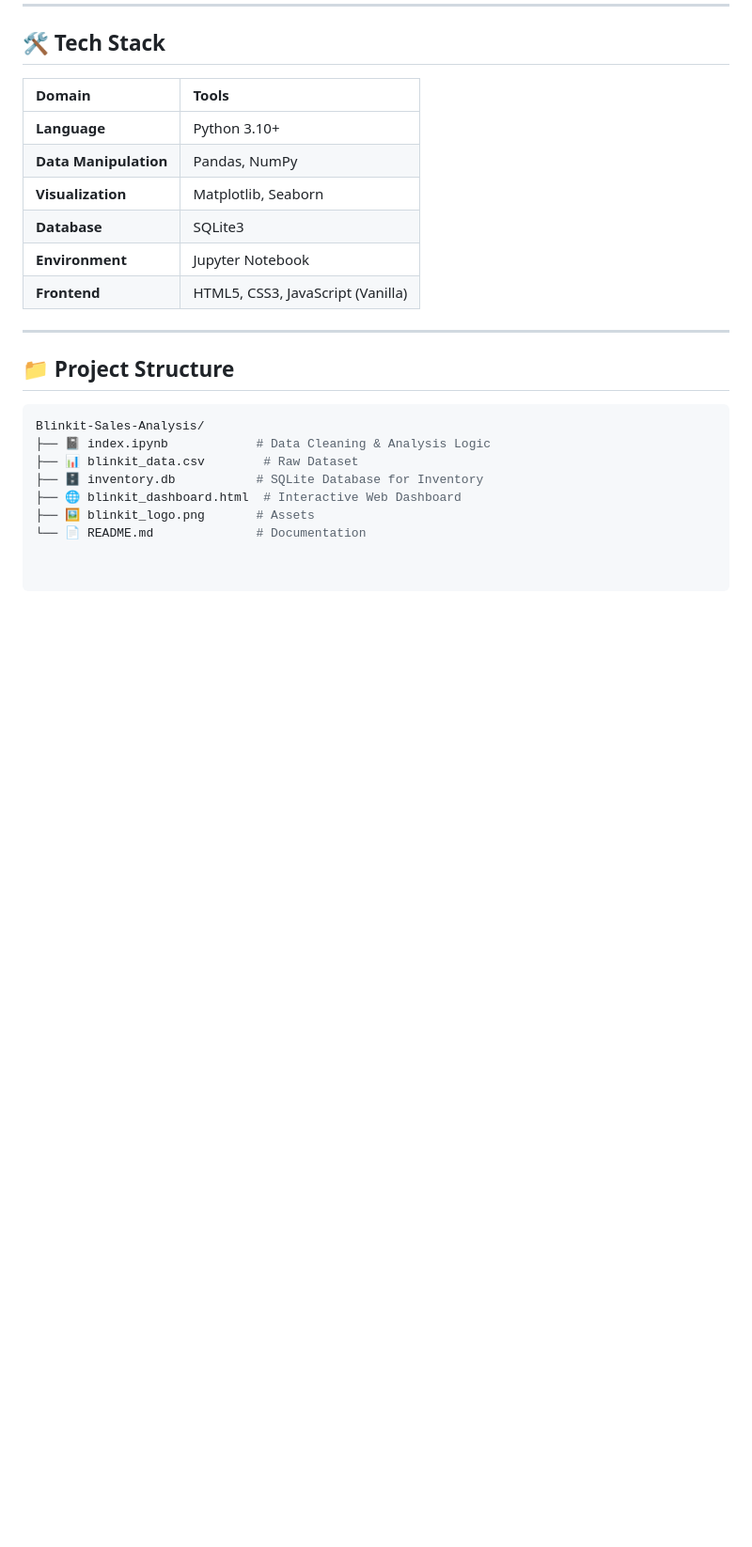
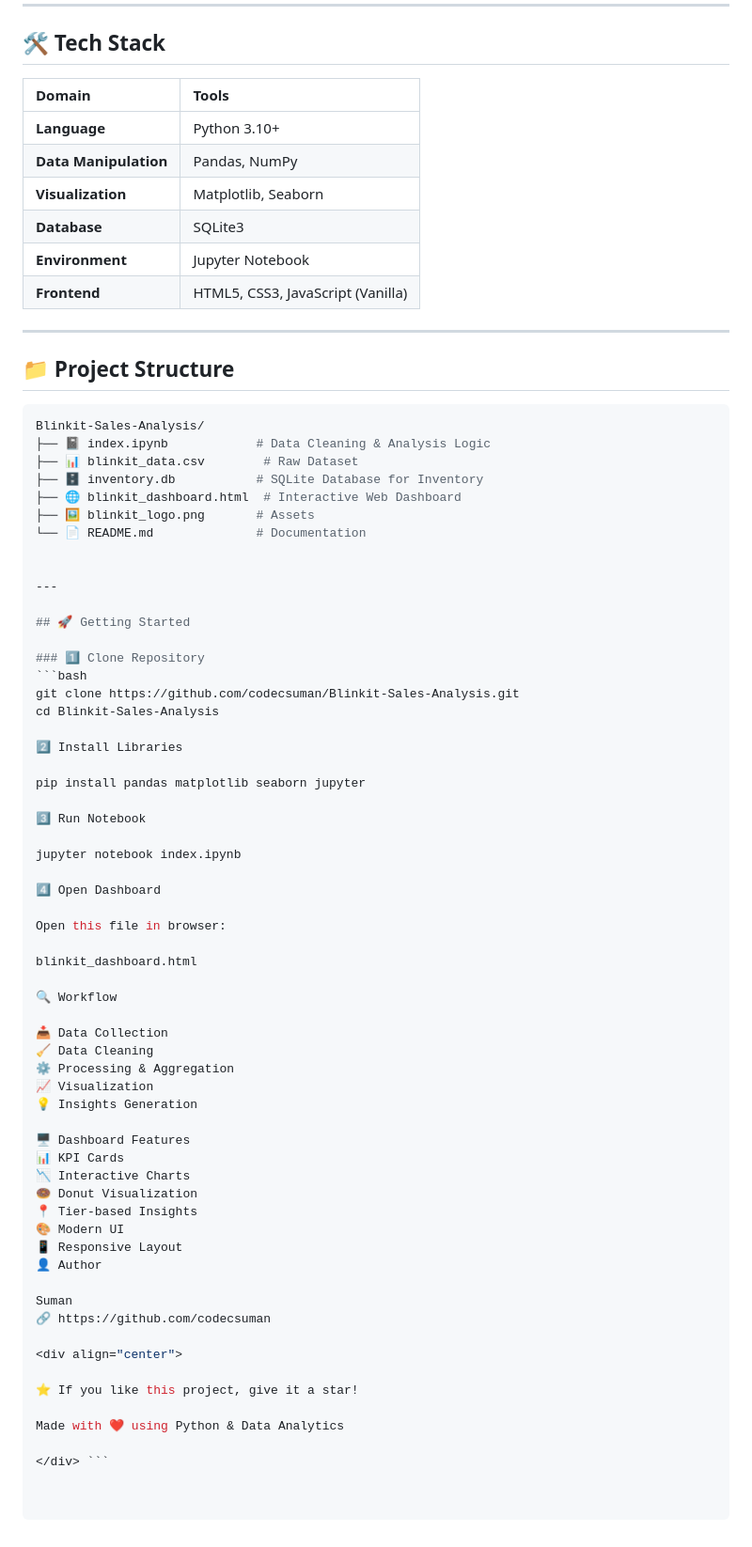
Before and after one commit to codecsuman/Blinkit-Sales-Analysis, a Markdown page: README.md, the part around the change. Shown at 94% size. Rendered like a GitHub page; blank space fills up the shorter version.

````diff
--- a/README.md
+++ b/README.md
@@ -98,3 +98,55 @@ Blinkit-Sales-Analysis/
 ├── 🌐 blinkit_dashboard.html  # Interactive Web Dashboard
 ├── 🖼️ blinkit_logo.png       # Assets
 └── 📄 README.md              # Documentation
+
+
+---
+
+## 🚀 Getting Started
+
+### 1️⃣ Clone Repository
+```bash
+git clone https://github.com/codecsuman/Blinkit-Sales-Analysis.git
+cd Blinkit-Sales-Analysis
+
+2️⃣ Install Libraries
+
+pip install pandas matplotlib seaborn jupyter
+
+3️⃣ Run Notebook
+
+jupyter notebook index.ipynb
+
+4️⃣ Open Dashboard
+
+Open this file in browser:
+
+blinkit_dashboard.html
+
+🔍 Workflow
+
+📥 Data Collection
+🧹 Data Cleaning
+⚙️ Processing & Aggregation
+📈 Visualization
+💡 Insights Generation
+
+🖥️ Dashboard Features
+📊 KPI Cards
+📉 Interactive Charts
+🍩 Donut Visualization
+📍 Tier-based Insights
+🎨 Modern UI
+📱 Responsive Layout
+👤 Author
+
+Suman
+🔗 https://github.com/codecsuman
+
+<div align="center">
+
+⭐ If you like this project, give it a star!
+
+Made with ❤️ using Python & Data Analytics
+
+</div> ```
````
